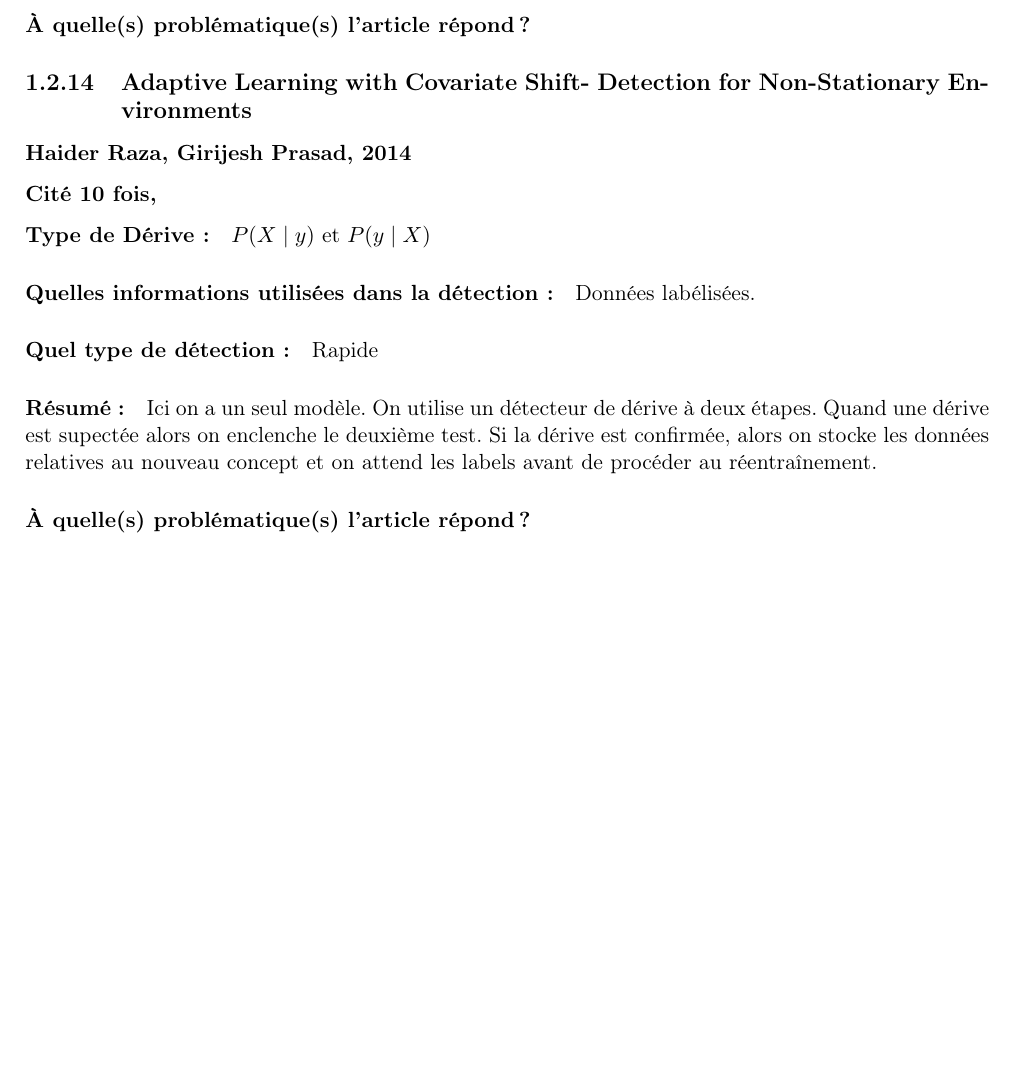
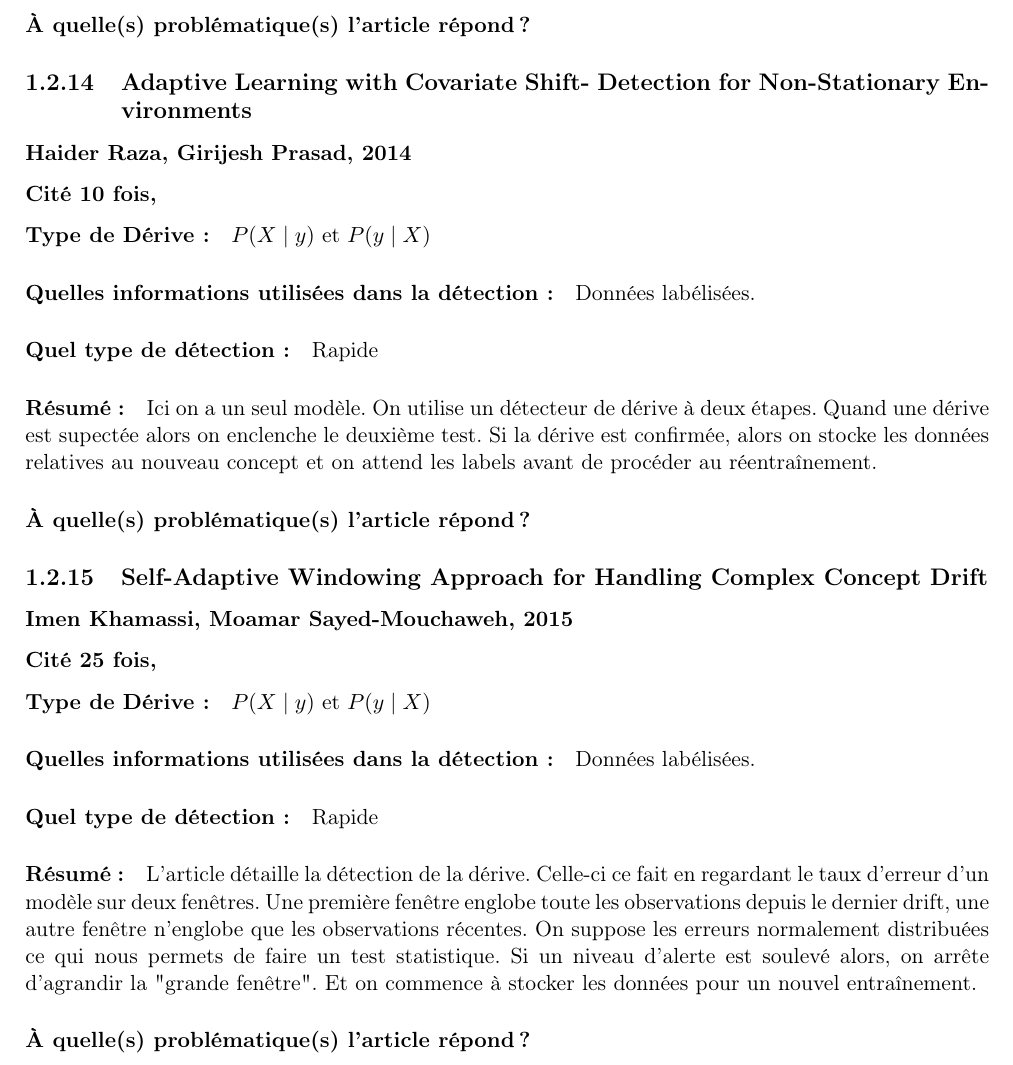
Before and after one commit to mfuccellaro/these-concept-drift, a LaTeX thesis (Description lecture/Resume_latex.tex): part of page 17 of 19 before the commit and part of page 18 of 20 after it, cut so that both start at the same text, the shorter picture padded with empty space. Compiled offline with pdfLaTeX.

Commit message:
ajout papier

```diff
--- a/Description lecture/Resume_latex.tex
+++ b/Description lecture/Resume_latex.tex
@@ -737,6 +737,29 @@ Les données qui arrivent au fil de l'eau peuvent être incorporé aux modèles
 
 
 
+\subsection{Self-Adaptive Windowing Approach for Handling Complex Concept Drift}
+\subsubsection{Imen Khamassi, Moamar Sayed-Mouchaweh,  2015}
+
+\subsubsection{Cité 25 fois, }
+
+\paragraph{Type de Dérive :} $P(X\mid y)$ et $P(y \mid X)$
+\paragraph{Quelles informations utilisées dans la détection :} Données labélisées.
+\paragraph{Quel type de détection :} Rapide
+
+\paragraph{Résumé :} L'article détaille la détection de la dérive. Celle-ci ce fait en regardant le taux d'erreur d'un modèle sur deux fenêtres. Une première fenêtre englobe toute les observations depuis le dernier drift, une autre fenêtre n'englobe que les observations récentes. On suppose les erreurs normalement distribuées ce qui nous permets de faire un test statistique. Si un niveau d'alerte est soulevé alors, on arrête d'agrandir la "grande fenêtre". Et on commence à stocker les données pour un nouvel entraînement.
+
+\paragraph{À quelle(s) problématique(s) l'article répond ?}
+
+
+
+
+
+
+
+
+
+
+
 
 
 
```
Also changed, not shown: Description lecture/Resume_latex.pdf, 5 other files.
